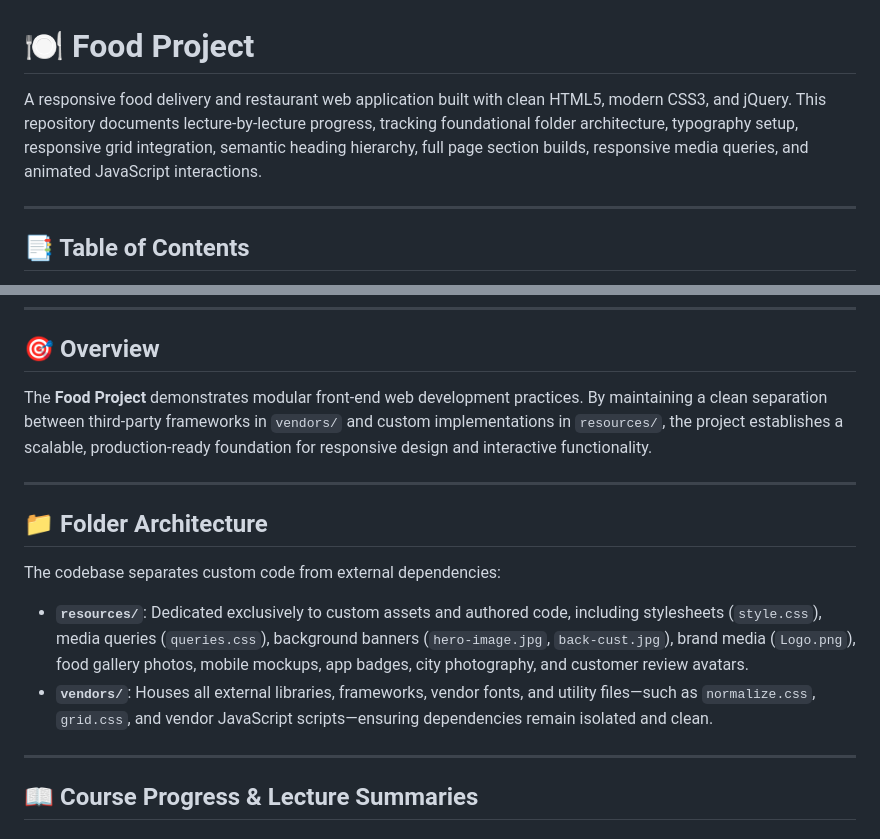
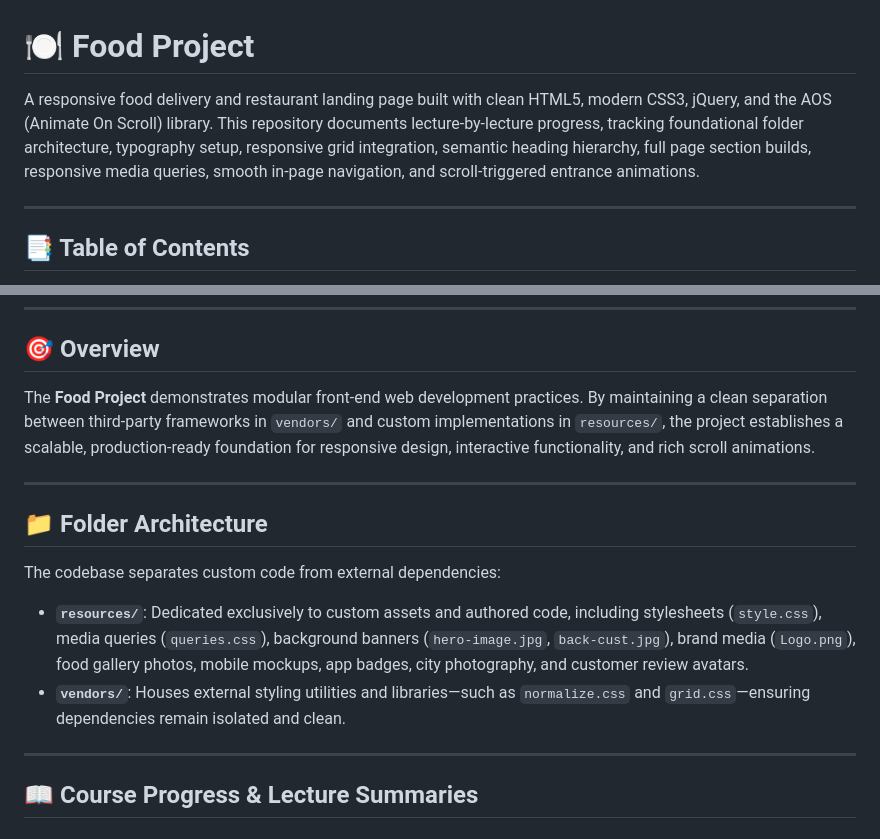
Before and after one commit to OMEGA-777-cpu/FoodProject, a Markdown page: README.md, 2 parts joined by grey strips. Drawn GitHub-style.

```diff
--- a/README.md
+++ b/README.md
@@ -1,6 +1,6 @@
 # 🍽️ Food Project
 
-A responsive food delivery and restaurant web application built with clean HTML5, modern CSS3, and jQuery. This repository documents lecture-by-lecture progress, tracking foundational folder architecture, typography setup, responsive grid integration, semantic heading hierarchy, full page section builds, responsive media queries, and animated JavaScript interactions.
+A responsive food delivery and restaurant landing page built with clean HTML5, modern CSS3, jQuery, and the AOS (Animate On Scroll) library. This repository documents lecture-by-lecture progress, tracking foundational folder architecture, typography setup, responsive grid integration, semantic heading hierarchy, full page section builds, responsive media queries, smooth in-page navigation, and scroll-triggered entrance animations.
 
 ---
 
@@ -16,7 +16,7 @@ A responsive food delivery and restaurant web application built with clean HTML5
 
 ## 🎯 Overview
 
-The **Food Project** demonstrates modular front-end web development practices. By maintaining a clean separation between third-party frameworks in `vendors/` and custom implementations in `resources/`, the project establishes a scalable, production-ready foundation for responsive design and interactive functionality.
+The **Food Project** demonstrates modular front-end web development practices. By maintaining a clean separation between third-party frameworks in `vendors/` and custom implementations in `resources/`, the project establishes a scalable, production-ready foundation for responsive design, interactive functionality, and rich scroll animations.
 
 ---
 
@@ -25,7 +25,7 @@ The **Food Project** demonstrates modular front-end web development practices. B
 The codebase separates custom code from external dependencies:
 
 - **`resources/`**: Dedicated exclusively to custom assets and authored code, including stylesheets (`style.css`), media queries (`queries.css`), background banners (`hero-image.jpg`, `back-cust.jpg`), brand media (`Logo.png`), food gallery photos, mobile mockups, app badges, city photography, and customer review avatars.
-- **`vendors/`**: Houses all external libraries, frameworks, vendor fonts, and utility files—such as `normalize.css`, `grid.css`, and vendor JavaScript scripts—ensuring dependencies remain isolated and clean.
+- **`vendors/`**: Houses external styling utilities and libraries—such as `normalize.css` and `grid.css`—ensuring dependencies remain isolated and clean.
 
 ---
 
```
Also changed, not shown: other parts of README.md (+30 -27 lines).
